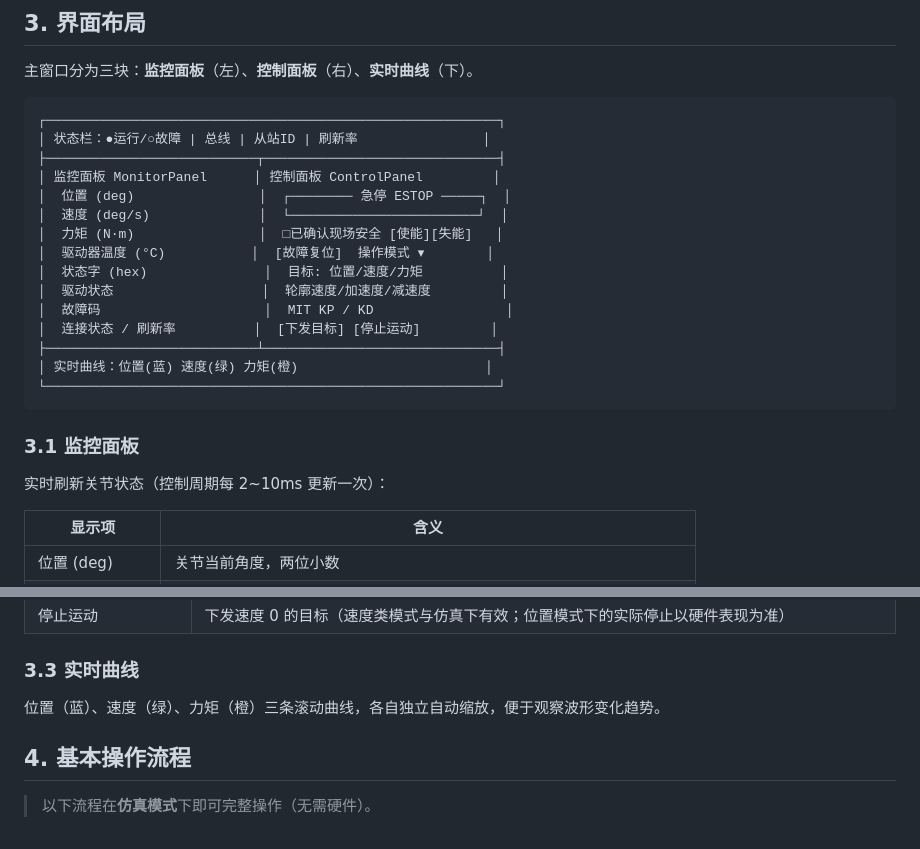
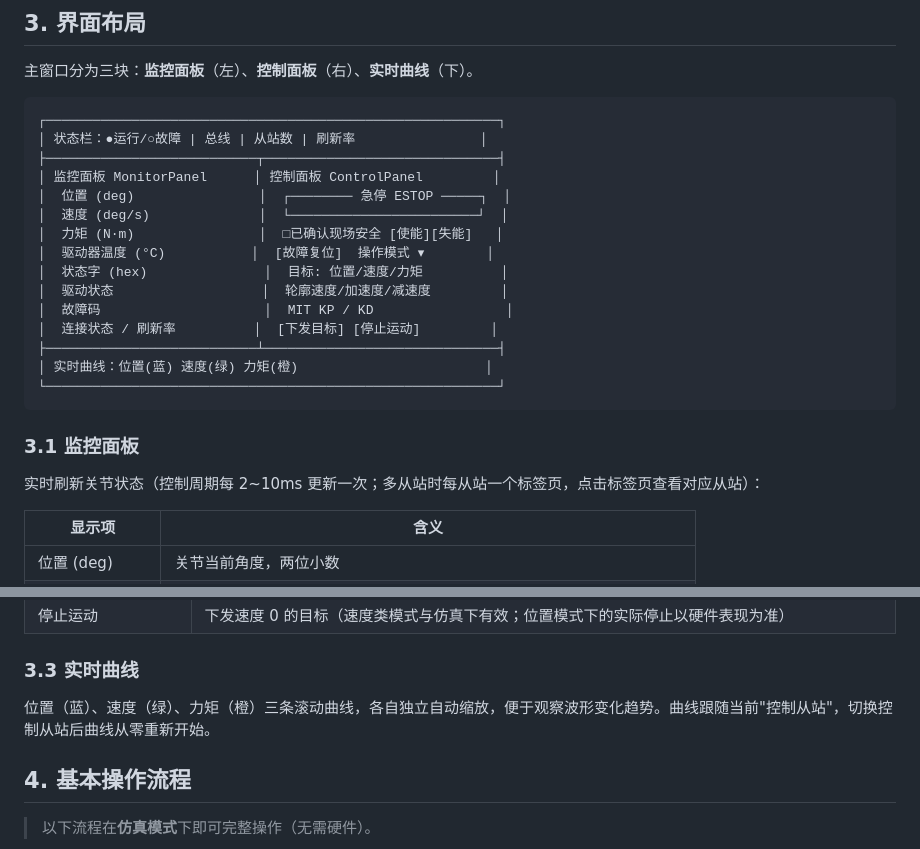
Before and after one commit to KonDaTrack/joint-gui, a Markdown page: USAGE.md, 2 parts joined by grey strips. Rendered like a GitHub page.

Commit message:
docs: refine monitor tab and curve-follow wording in usage guide

````diff
--- a/USAGE.md
+++ b/USAGE.md
@@ -55,7 +55,7 @@ cd joint-gui
 
 ```
 ┌──────────────────────────────────────────────────────────┐
-│ 状态栏：●运行/○故障 | 总线 | 从站ID | 刷新率                │
+│ 状态栏：●运行/○故障 | 总线 | 从站数 | 刷新率                │
 ├───────────────────────────┬──────────────────────────────┤
 │ 监控面板 MonitorPanel      │ 控制面板 ControlPanel         │
 │  位置 (deg)                │  ┌──────── 急停 ESTOP ─────┐  │
@@ -73,7 +73,7 @@ cd joint-gui
 
 ### 3.1 监控面板
 
-实时刷新关节状态（控制周期每 2~10ms 更新一次）：
+实时刷新关节状态（控制周期每 2~10ms 更新一次；多从站时每从站一个标签页，点击标签页查看对应从站）：
 
 | 显示项 | 含义 |
 |--------|------|
@@ -106,7 +106,7 @@ cd joint-gui
 
 ### 3.3 实时曲线
 
-位置（蓝）、速度（绿）、力矩（橙）三条滚动曲线，各自独立自动缩放，便于观察波形变化趋势。
+位置（蓝）、速度（绿）、力矩（橙）三条滚动曲线，各自独立自动缩放，便于观察波形变化趋势。曲线跟随当前"控制从站"，切换控制从站后曲线从零重新开始。
 
 ## 4. 基本操作流程
 
````
